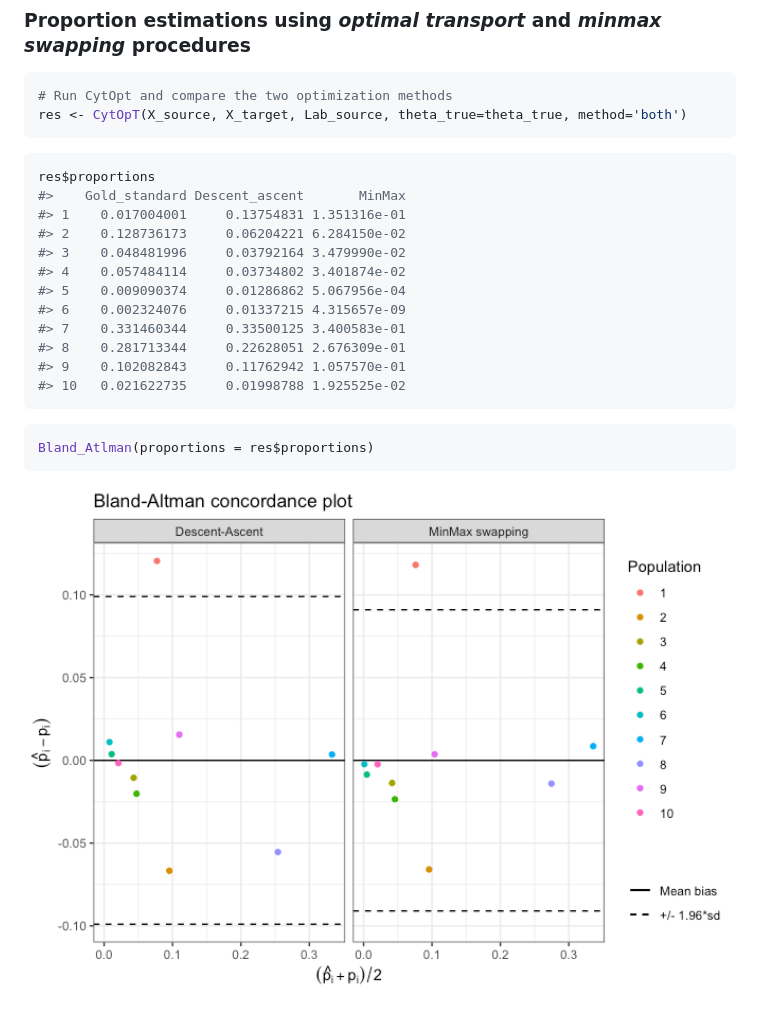
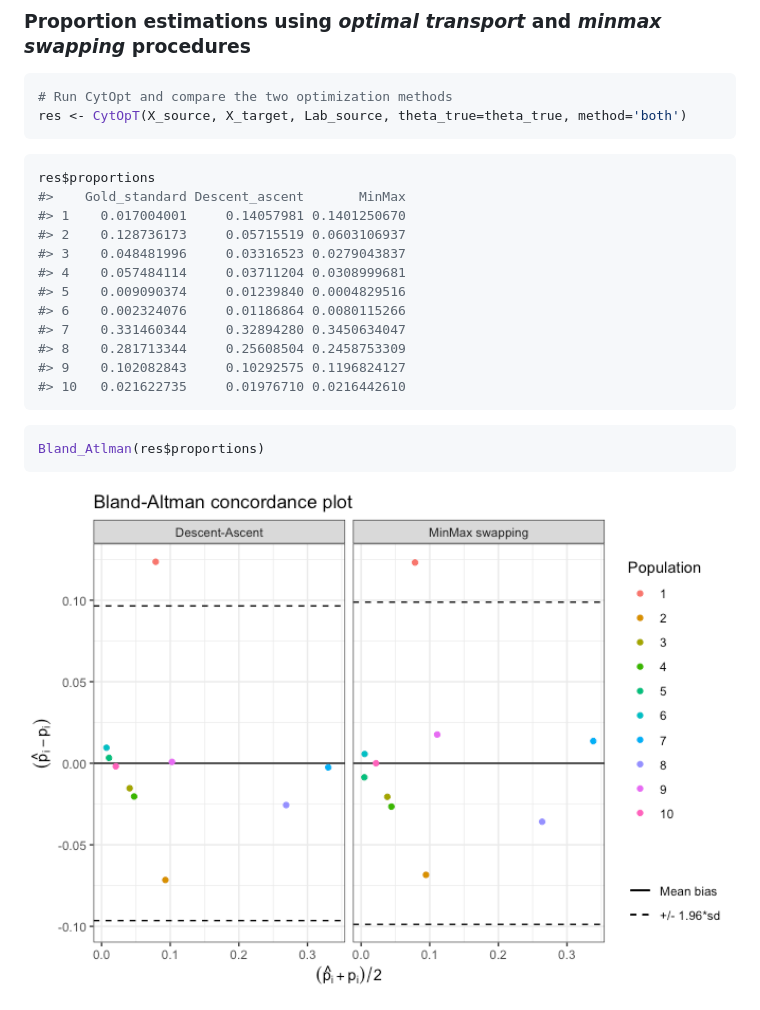
Before and after one commit to sistm/CytOpT-R, a Markdown page: README.md, the part around the change. Rendered like a GitHub page; pictures changed too: man/figures/README-example BA plot-1.png.

Commit message:
small README update

````diff
--- a/README.md
+++ b/README.md
@@ -74,20 +74,20 @@ res <- CytOpT(X_source, X_target, Lab_source, theta_true=theta_true, method='bot
 ``` r
 res$proportions
 #>    Gold_standard Descent_ascent       MinMax
-#> 1    0.017004001     0.13754831 1.351316e-01
-#> 2    0.128736173     0.06204221 6.284150e-02
-#> 3    0.048481996     0.03792164 3.479990e-02
-#> 4    0.057484114     0.03734802 3.401874e-02
-#> 5    0.009090374     0.01286862 5.067956e-04
-#> 6    0.002324076     0.01337215 4.315657e-09
-#> 7    0.331460344     0.33500125 3.400583e-01
-#> 8    0.281713344     0.22628051 2.676309e-01
-#> 9    0.102082843     0.11762942 1.057570e-01
-#> 10   0.021622735     0.01998788 1.925525e-02
+#> 1    0.017004001     0.14057981 0.1401250670
+#> 2    0.128736173     0.05715519 0.0603106937
+#> 3    0.048481996     0.03316523 0.0279043837
+#> 4    0.057484114     0.03711204 0.0308999681
+#> 5    0.009090374     0.01239840 0.0004829516
+#> 6    0.002324076     0.01186864 0.0080115266
+#> 7    0.331460344     0.32894280 0.3450634047
+#> 8    0.281713344     0.25608504 0.2458753309
+#> 9    0.102082843     0.10292575 0.1196824127
+#> 10   0.021622735     0.01976710 0.0216442610
 ```
 
 ``` r
-Bland_Atlman(proportions = res$proportions)
+Bland_Atlman(res$proportions)
 ```
 
 <img src="man/figures/README-example BA plot-1.png" width="100%" />
````
Also changed, not shown: 1 other file.
